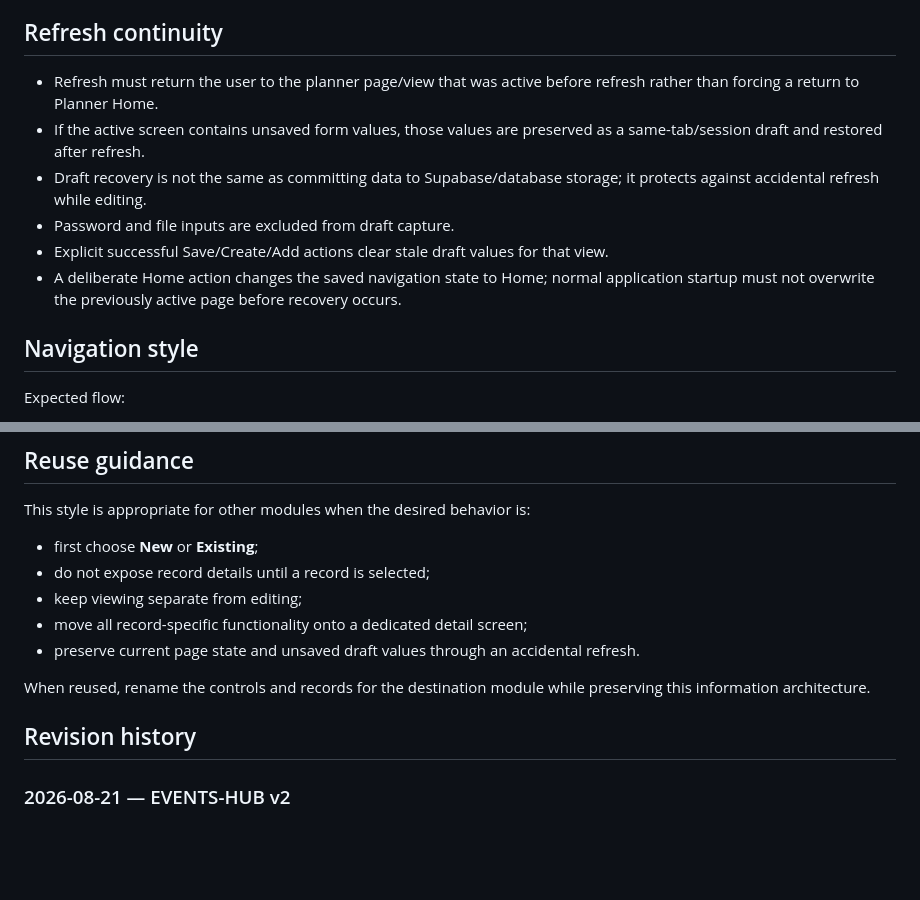
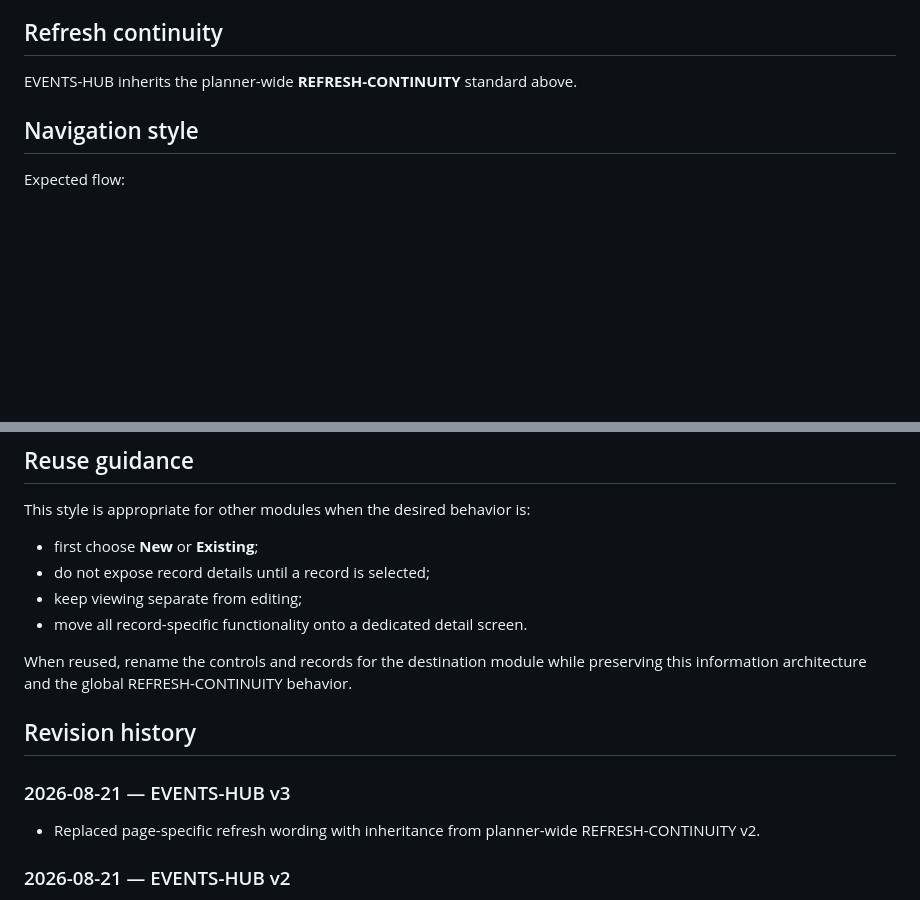
Before and after one commit to mobilizedmedia718/SNPPLANNER-v5, a Markdown page: SNP_PAGE_STYLES.md, 2 parts joined by grey strips. GitHub-like rendering; blank space fills up the shorter version.

```diff
--- a/SNP_PAGE_STYLES.md
+++ b/SNP_PAGE_STYLES.md
@@ -68,12 +102,7 @@ The Events Hub must not display event-specific information or operational panels
 
 ## Refresh continuity
 
-- Refresh must return the user to the planner page/view that was active before refresh rather than forcing a return to Planner Home.
-- If the active screen contains unsaved form values, those values are preserved as a same-tab/session draft and restored after refresh.
-- Draft recovery is not the same as committing data to Supabase/database storage; it protects against accidental refresh while editing.
-- Password and file inputs are excluded from draft capture.
-- Explicit successful Save/Create/Add actions clear stale draft values for that view.
-- A deliberate Home action changes the saved navigation state to Home; normal application startup must not overwrite the previously active page before recovery occurs.
+EVENTS-HUB inherits the planner-wide **REFRESH-CONTINUITY** standard above.
 
 ## Navigation style
 
@@ -103,12 +132,14 @@ This style is appropriate for other modules when the desired behavior is:
 - first choose **New** or **Existing**;
 - do not expose record details until a record is selected;
 - keep viewing separate from editing;
-- move all record-specific functionality onto a dedicated detail screen;
-- preserve current page state and unsaved draft values through an accidental refresh.
+- move all record-specific functionality onto a dedicated detail screen.
 
-When reused, rename the controls and records for the destination module while preserving this information architecture.
+When reused, rename the controls and records for the destination module while preserving this information architecture and the global REFRESH-CONTINUITY behavior.
 
 ## Revision history
+
+### 2026-08-21 — EVENTS-HUB v3
+- Replaced page-specific refresh wording with inheritance from planner-wide REFRESH-CONTINUITY v2.
 
 ### 2026-08-21 — EVENTS-HUB v2
 - Added refresh continuity as part of the page behavior.
```
Also changed, not shown: other parts of SNP_PAGE_STYLES.md (+34 -0 lines).
